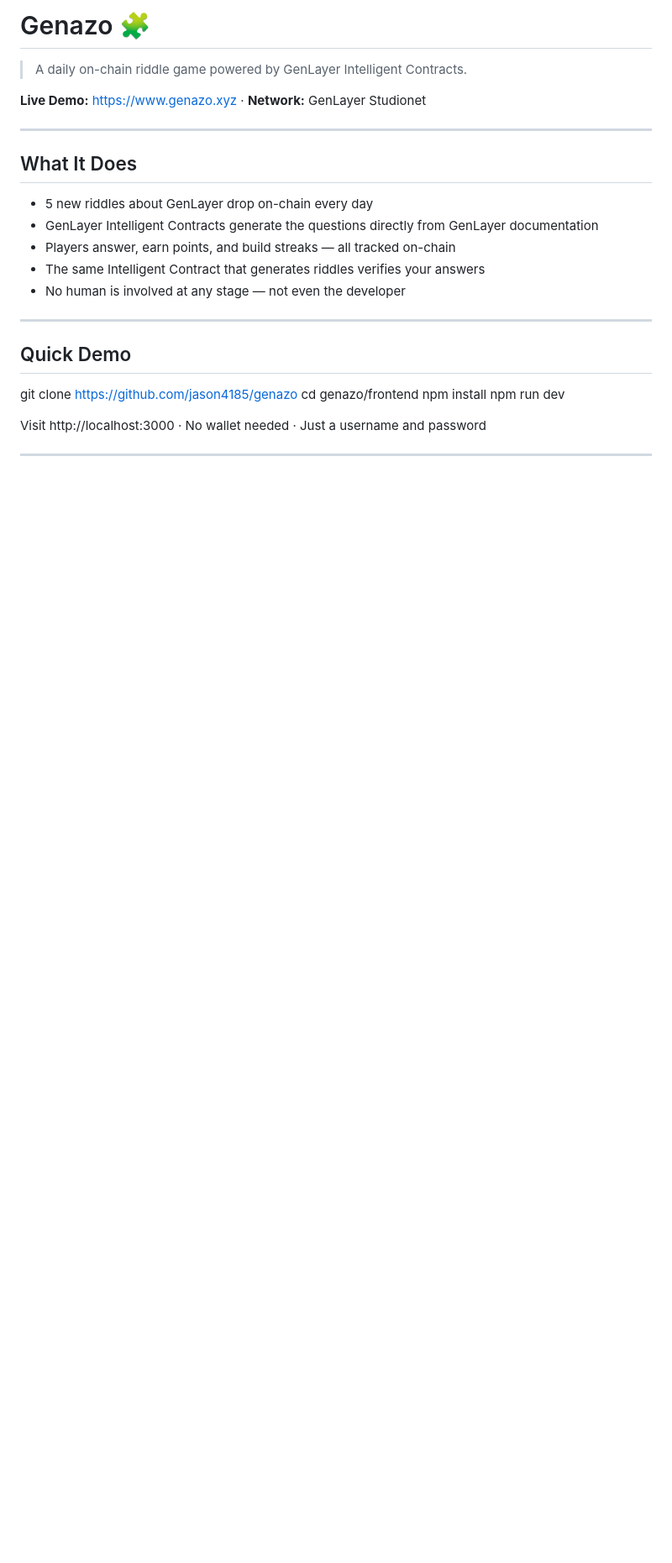
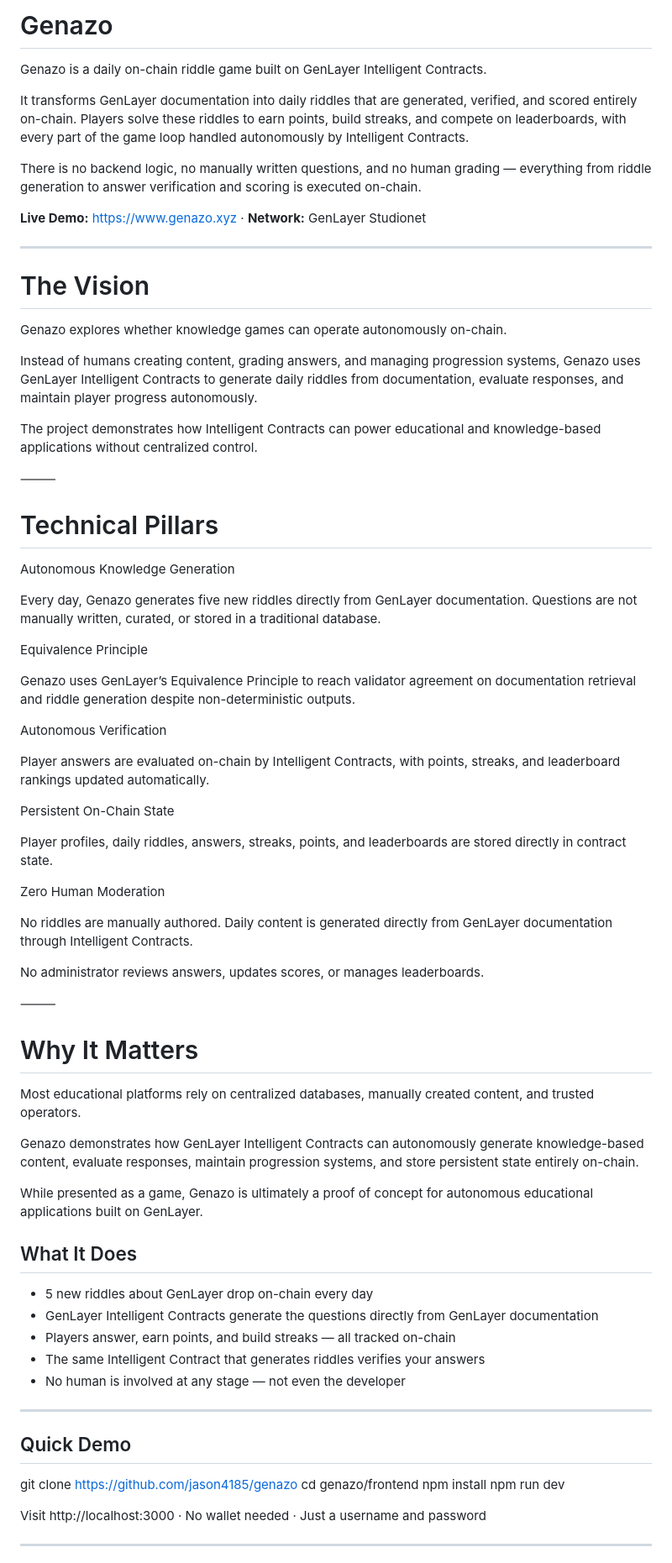
Before and after one commit to jason4185/genazo, a Markdown page: README.md, the part around the change. Shown at 84% size. Drawn GitHub-style; blank space fills up the shorter version.

Commit message:
Enhance README with project details and vision
Expanded the README to provide detailed information about Genazo, its vision, technical pillars, and significance in autonomous educational applications.

```diff
--- a/README.md
+++ b/README.md
@@ -1,10 +1,57 @@
-# Genazo 🧩
+# Genazo
 
-> A daily on-chain riddle game powered by GenLayer Intelligent Contracts.
+Genazo is a daily on-chain riddle game built on GenLayer Intelligent Contracts.
+
+It transforms GenLayer documentation into daily riddles that are generated, verified, and scored entirely on-chain. Players solve these riddles to earn points, build streaks, and compete on leaderboards, with every part of the game loop handled autonomously by Intelligent Contracts.
+
+There is no backend logic, no manually written questions, and no human grading — everything from riddle generation to answer verification and scoring is executed on-chain.
 
 **Live Demo:** https://www.genazo.xyz · **Network:** GenLayer Studionet
 
 ---
+# The Vision
+
+Genazo explores whether knowledge games can operate autonomously on-chain.
+
+Instead of humans creating content, grading answers, and managing progression systems, Genazo uses GenLayer Intelligent Contracts to generate daily riddles from documentation, evaluate responses, and maintain player progress autonomously.
+
+The project demonstrates how Intelligent Contracts can power educational and knowledge-based applications without centralized control.
+
+⸻
+
+# Technical Pillars
+
+Autonomous Knowledge Generation
+
+Every day, Genazo generates five new riddles directly from GenLayer documentation. Questions are not manually written, curated, or stored in a traditional database.
+
+Equivalence Principle
+
+Genazo uses GenLayer’s Equivalence Principle to reach validator agreement on documentation retrieval and riddle generation despite non-deterministic outputs.
+
+Autonomous Verification
+
+Player answers are evaluated on-chain by Intelligent Contracts, with points, streaks, and leaderboard rankings updated automatically.
+
+Persistent On-Chain State
+
+Player profiles, daily riddles, answers, streaks, points, and leaderboards are stored directly in contract state.
+
+Zero Human Moderation
+
+No riddles are manually authored. Daily content is generated directly from GenLayer documentation through Intelligent Contracts.
+
+No administrator reviews answers, updates scores, or manages leaderboards.
+
+⸻
+
+# Why It Matters
+
+Most educational platforms rely on centralized databases, manually created content, and trusted operators.
+
+Genazo demonstrates how GenLayer Intelligent Contracts can autonomously generate knowledge-based content, evaluate responses, maintain progression systems, and store persistent state entirely on-chain.
+
+While presented as a game, Genazo is ultimately a proof of concept for autonomous educational applications built on GenLayer.
 
 ## What It Does
 
```
